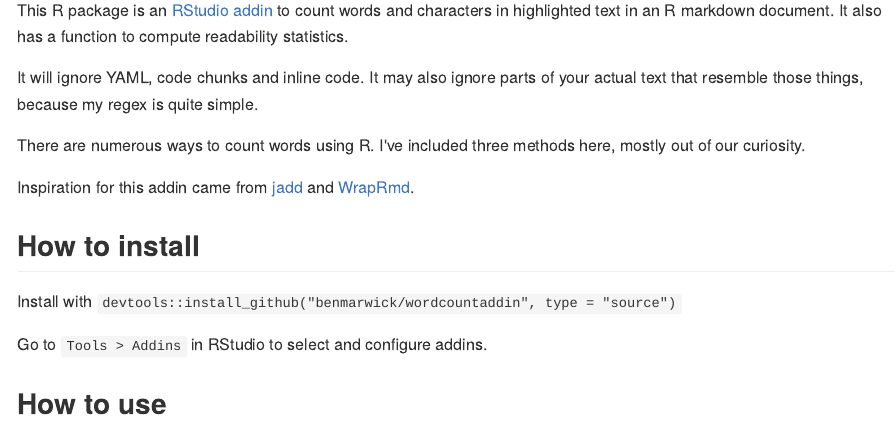
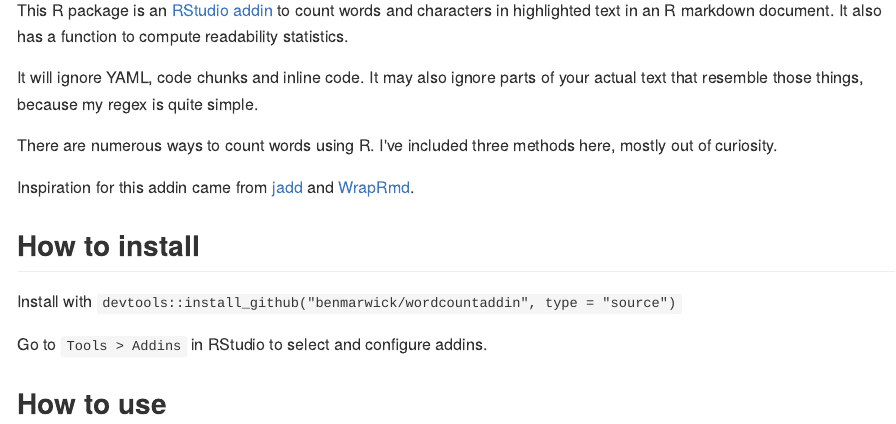
Before and after one commit to benmarwick/wordcountaddin, an R Markdown document (README.Rmd): the page in a window 1100 px wide, from 110 px down. The pictures show the output file README.md that the author committed with the source, drawn offline in the style of GitHub; badge pictures from the web are left out.

Commit message:
typo in readme

```diff
--- a/README.Rmd
+++ b/README.Rmd
@@ -22,7 +22,7 @@ This R package is an [RStudio addin](https://rstudio.github.io/rstudioaddins/) t
 
 It will ignore YAML, code chunks and inline code. It may also ignore parts of your actual text that resemble those things, because my regex is quite simple.
 
-There are numerous ways to count words using R. I've included three methods here, mostly out of our curiosity.
+There are numerous ways to count words using R. I've included three methods here, mostly out of curiosity.
 
 Inspiration for this addin came from [jadd](https://github.com/jennybc/jadd) and [WrapRmd](https://github.com/tjmahr/WrapRmd).
 
```
Also changed, not shown: README.md.
